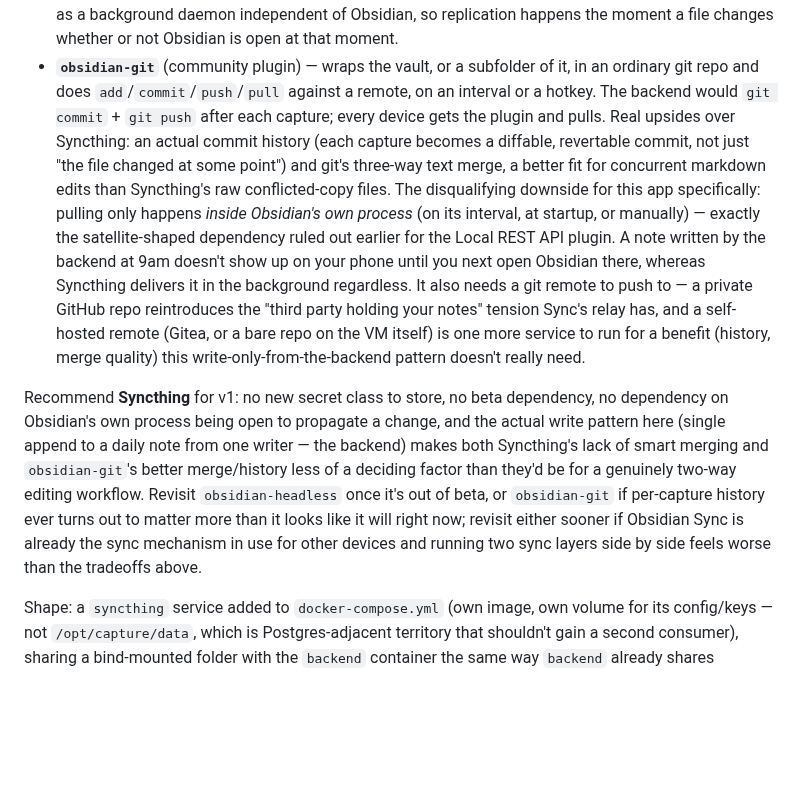
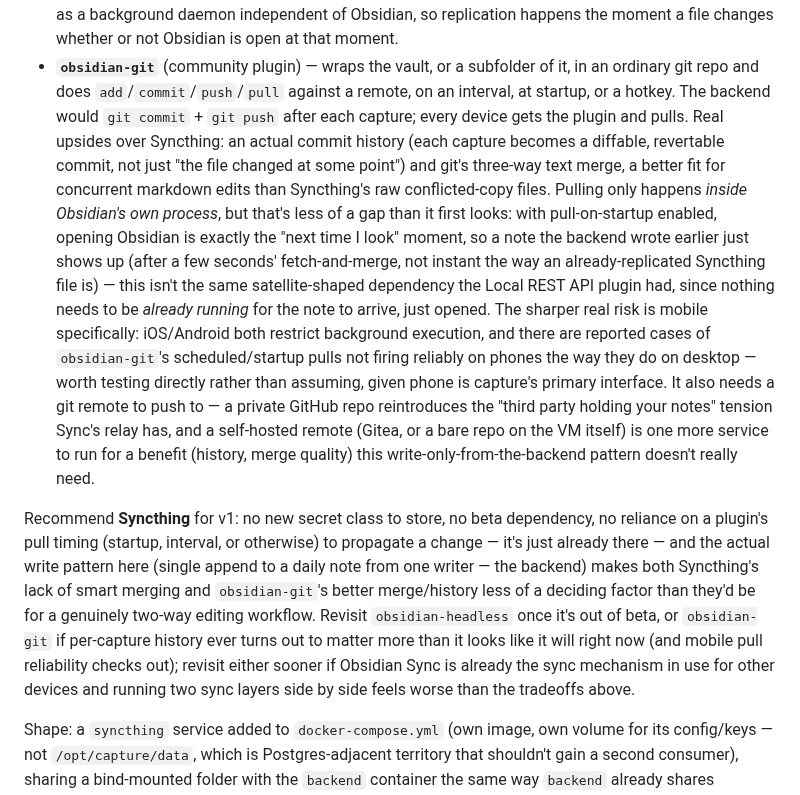
Before and after one commit to squaremo/capture, a Markdown page: designs/obsidian.md, the part around the change. Rendered like a GitHub page; blank space fills up the shorter version.

Commit message:
Correct obsidian-git pull-timing claim in sync comparison
Pull-on-startup covers the normal "check next time I look" case fine
— it's not the same satellite-shaped dependency as the Local REST
API plugin needing Obsidian already running. The real risk is mobile
background-execution reliability specifically, not needing the app
open at all.

Co-Authored-By: Claude Sonnet 5 <noreply@anthropic.com>
Claude-Session: https://claude.ai/code/session_013zyLC6yND4uTHckb7xL3rz

```diff
--- a/designs/obsidian.md
+++ b/designs/obsidian.md
@@ -74,34 +74,42 @@ turns on how Obsidian syncing works):
   file changes whether or not Obsidian is open at that moment.
 - **`obsidian-git`** (community plugin) — wraps the vault, or a subfolder
   of it, in an ordinary git repo and does `add`/`commit`/`push`/`pull`
-  against a remote, on an interval or a hotkey. The backend would
-  `git commit` + `git push` after each capture; every device gets the
-  plugin and pulls. Real upsides over Syncthing: an actual commit history
-  (each capture becomes a diffable, revertable commit, not just "the file
-  changed at some point") and git's three-way text merge, a better fit
-  for concurrent markdown edits than Syncthing's raw conflicted-copy
-  files. The disqualifying downside for this app specifically: pulling
-  only happens *inside Obsidian's own process* (on its interval, at
-  startup, or manually) — exactly the satellite-shaped dependency ruled
-  out earlier for the Local REST API plugin. A note written by the
-  backend at 9am doesn't show up on your phone until you next open
-  Obsidian there, whereas Syncthing delivers it in the background
-  regardless. It also needs a git remote to push to — a private GitHub
+  against a remote, on an interval, at startup, or a hotkey. The backend
+  would `git commit` + `git push` after each capture; every device gets
+  the plugin and pulls. Real upsides over Syncthing: an actual commit
+  history (each capture becomes a diffable, revertable commit, not just
+  "the file changed at some point") and git's three-way text merge, a
+  better fit for concurrent markdown edits than Syncthing's raw
+  conflicted-copy files. Pulling only happens *inside Obsidian's own
+  process*, but that's less of a gap than it first looks: with
+  pull-on-startup enabled, opening Obsidian is exactly the "next time I
+  look" moment, so a note the backend wrote earlier just shows up (after
+  a few seconds' fetch-and-merge, not instant the way an already-replicated
+  Syncthing file is) — this isn't the same satellite-shaped dependency the
+  Local REST API plugin had, since nothing needs to be *already running*
+  for the note to arrive, just opened. The sharper real risk is mobile
+  specifically: iOS/Android both restrict background execution, and
+  there are reported cases of `obsidian-git`'s scheduled/startup pulls
+  not firing reliably on phones the way they do on desktop — worth
+  testing directly rather than assuming, given phone is capture's primary
+  interface. It also needs a git remote to push to — a private GitHub
   repo reintroduces the "third party holding your notes" tension Sync's
   relay has, and a self-hosted remote (Gitea, or a bare repo on the VM
   itself) is one more service to run for a benefit (history, merge
   quality) this write-only-from-the-backend pattern doesn't really need.
 
 Recommend **Syncthing** for v1: no new secret class to store, no beta
-dependency, no dependency on Obsidian's own process being open to
-propagate a change, and the actual write pattern here (single append to
-a daily note from one writer — the backend) makes both Syncthing's lack
-of smart merging and `obsidian-git`'s better merge/history less of a
-deciding factor than they'd be for a genuinely two-way editing workflow.
-Revisit `obsidian-headless` once it's out of beta, or `obsidian-git` if
+dependency, no reliance on a plugin's pull timing (startup, interval, or
+otherwise) to propagate a change — it's just already there — and the
+actual write pattern here (single append to a daily note from one writer
+— the backend) makes both Syncthing's lack of smart merging and
+`obsidian-git`'s better merge/history less of a deciding factor than
+they'd be for a genuinely two-way editing workflow. Revisit
+`obsidian-headless` once it's out of beta, or `obsidian-git` if
 per-capture history ever turns out to matter more than it looks like it
-will right now; revisit either sooner if Obsidian Sync is already the
-sync mechanism in use for other devices and running two sync layers side
+will right now (and mobile pull reliability checks out); revisit either
+sooner if Obsidian Sync is already the sync mechanism in use for other
+devices and running two sync layers side
 by side feels worse than the tradeoffs above.
 
 Shape: a `syncthing` service added to `docker-compose.yml` (own image,
```
